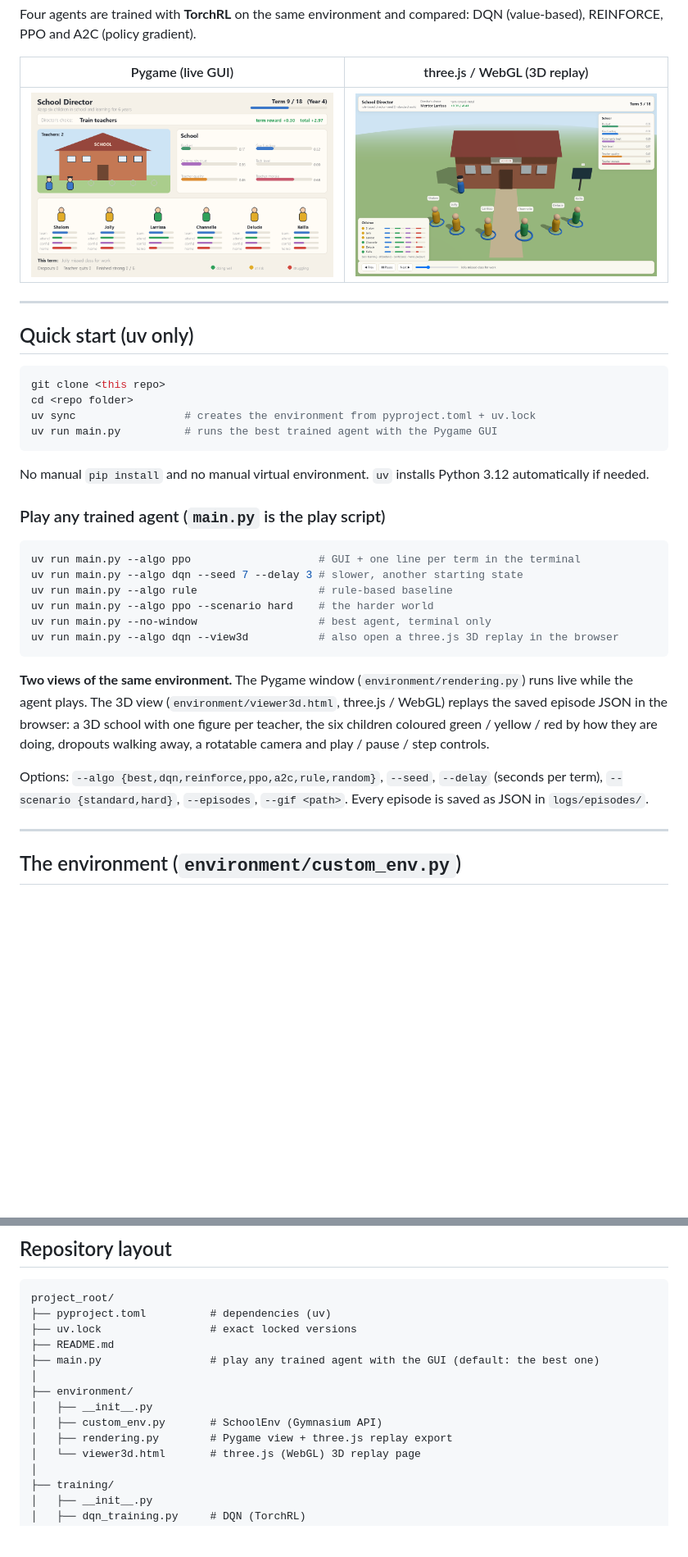
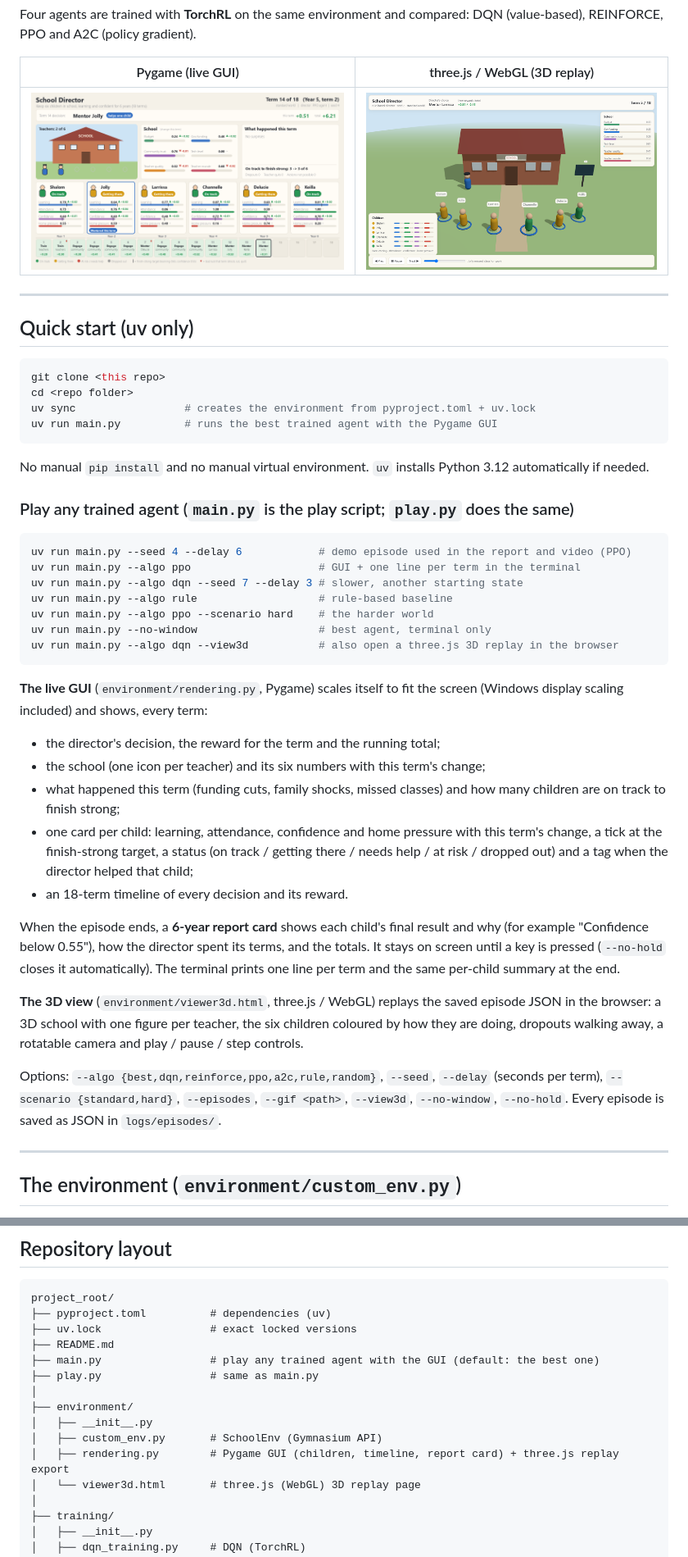
Before and after one commit to amaliza-shal/Amaliza_shalom_rl_Summative, a Markdown page: README.md, 2 parts joined by grey strips. Shown at 82% size. Rendered like a GitHub page; pictures changed too: assets/env_mid.png; blank space fills up the shorter version.

Commit message:
Update GUI screenshots and README for the new display
Screenshots show the best PPO agent on seed 4 (the demo episode used in
the report). README documents the GUI, play.py and the new options.

````diff
--- a/README.md
+++ b/README.md
@@ -31,9 +31,10 @@ uv run main.py          # runs the best trained agent with the Pygame GUI
 No manual `pip install` and no manual virtual environment. `uv` installs Python 3.12
 automatically if needed.
 
-### Play any trained agent (`main.py` is the play script)
+### Play any trained agent (`main.py` is the play script; `play.py` does the same)
 
 ```bash
+uv run main.py --seed 4 --delay 6            # demo episode used in the report and video (PPO)
 uv run main.py --algo ppo                    # GUI + one line per term in the terminal
 uv run main.py --algo dqn --seed 7 --delay 3 # slower, another starting state
 uv run main.py --algo rule                   # rule-based baseline
@@ -42,15 +43,31 @@ uv run main.py --no-window                   # best agent, terminal only
 uv run main.py --algo dqn --view3d           # also open a three.js 3D replay in the browser
 ```
 
-**Two views of the same environment.** The Pygame window (`environment/rendering.py`)
-runs live while the agent plays. The 3D view (`environment/viewer3d.html`, three.js /
-WebGL) replays the saved episode JSON in the browser: a 3D school with one figure
-per teacher, the six children coloured green / yellow / red by how they are doing,
-dropouts walking away, a rotatable camera and play / pause / step controls.
+**The live GUI** (`environment/rendering.py`, Pygame) scales itself to fit the screen
+(Windows display scaling included) and shows, every term:
+
+- the director's decision, the reward for the term and the running total;
+- the school (one icon per teacher) and its six numbers with this term's change;
+- what happened this term (funding cuts, family shocks, missed classes) and how many
+  children are on track to finish strong;
+- one card per child: learning, attendance, confidence and home pressure with this
+  term's change, a tick at the finish-strong target, a status (on track / getting there /
+  needs help / at risk / dropped out) and a tag when the director helped that child;
+- an 18-term timeline of every decision and its reward.
+
+When the episode ends, a **6-year report card** shows each child's final result and why
+(for example "Confidence below 0.55"), how the director spent its terms, and the totals.
+It stays on screen until a key is pressed (`--no-hold` closes it automatically). The
+terminal prints one line per term and the same per-child summary at the end.
+
+**The 3D view** (`environment/viewer3d.html`, three.js / WebGL) replays the saved episode
+JSON in the browser: a 3D school with one figure per teacher, the six children coloured
+by how they are doing, dropouts walking away, a rotatable camera and play / pause / step
+controls.
 
 Options: `--algo {best,dqn,reinforce,ppo,a2c,rule,random}`, `--seed`, `--delay`
-(seconds per term), `--scenario {standard,hard}`, `--episodes`, `--gif <path>`.
-Every episode is saved as JSON in `logs/episodes/`.
+(seconds per term), `--scenario {standard,hard}`, `--episodes`, `--gif <path>`,
+`--view3d`, `--no-window`, `--no-hold`. Every episode is saved as JSON in `logs/episodes/`.
 
 ---
 
@@ -215,11 +232,12 @@ project_root/
 ├── uv.lock                 # exact locked versions
 ├── README.md
 ├── main.py                 # play any trained agent with the GUI (default: the best one)
+├── play.py                 # same as main.py
 │
 ├── environment/
 │   ├── __init__.py
 │   ├── custom_env.py       # SchoolEnv (Gymnasium API)
-│   ├── rendering.py        # Pygame view + three.js replay export
+│   ├── rendering.py        # Pygame GUI (children, timeline, report card) + three.js replay export
 │   └── viewer3d.html       # three.js (WebGL) 3D replay page
 │
 ├── training/
````
Also changed, not shown: assets/env_end.png, assets/env_start.png.
